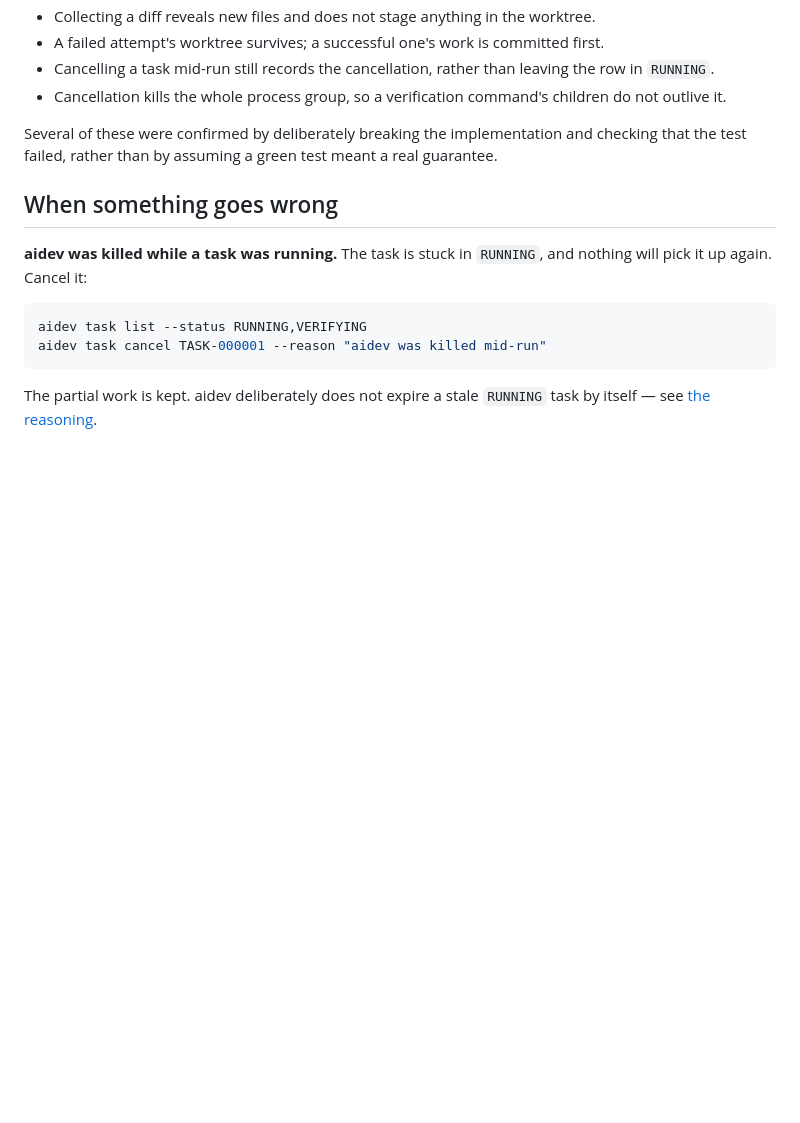
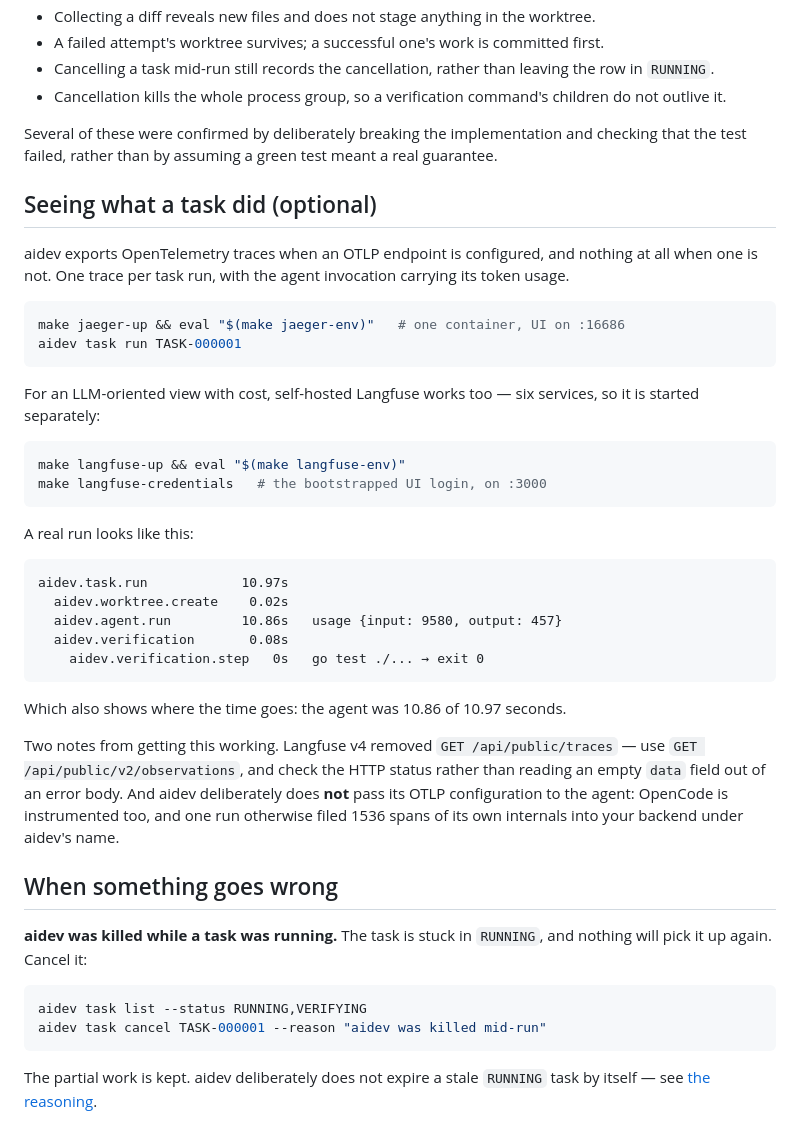
Before and after one commit to rgb-vgx/aidev, a Markdown page: README.md, the part around the change. Rendered like a GitHub page; blank space fills up the shorter version.

````diff
--- a/README.md
+++ b/README.md
@@ -424,6 +424,44 @@ Several of these were confirmed by deliberately breaking the implementation and
 checking that the test failed, rather than by assuming a green test meant a real
 guarantee.
 
+## Seeing what a task did (optional)
+
+aidev exports OpenTelemetry traces when an OTLP endpoint is configured, and nothing
+at all when one is not. One trace per task run, with the agent invocation carrying
+its token usage.
+
+```bash
+make jaeger-up && eval "$(make jaeger-env)"   # one container, UI on :16686
+aidev task run TASK-000001
+```
+
+For an LLM-oriented view with cost, self-hosted Langfuse works too — six services,
+so it is started separately:
+
+```bash
+make langfuse-up && eval "$(make langfuse-env)"
+make langfuse-credentials   # the bootstrapped UI login, on :3000
+```
+
+A real run looks like this:
+
+```text
+aidev.task.run            10.97s
+  aidev.worktree.create    0.02s
+  aidev.agent.run         10.86s   usage {input: 9580, output: 457}
+  aidev.verification       0.08s
+    aidev.verification.step   0s   go test ./... → exit 0
+```
+
+Which also shows where the time goes: the agent was 10.86 of 10.97 seconds.
+
+Two notes from getting this working. Langfuse v4 removed
+`GET /api/public/traces` — use `GET /api/public/v2/observations`, and check the HTTP
+status rather than reading an empty `data` field out of an error body. And aidev
+deliberately does **not** pass its OTLP configuration to the agent: OpenCode is
+instrumented too, and one run otherwise filed 1536 spans of its own internals into
+your backend under aidev's name.
+
 ## When something goes wrong
 
 **aidev was killed while a task was running.** The task is stuck in `RUNNING`, and
````
Also changed, not shown: docs/architecture.md (+20 -15 lines).
